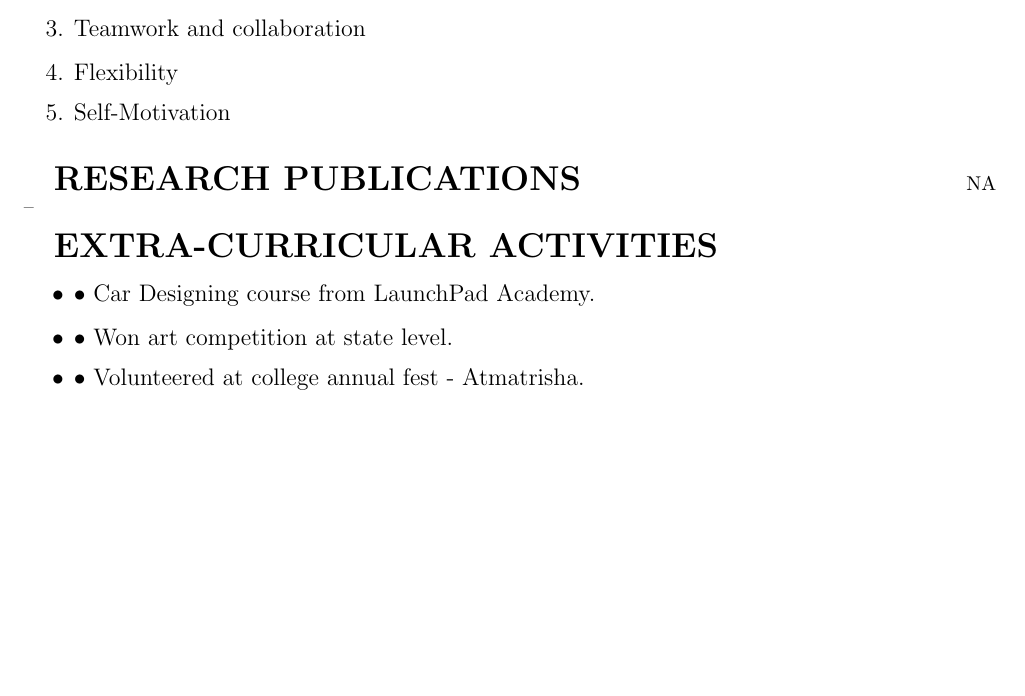
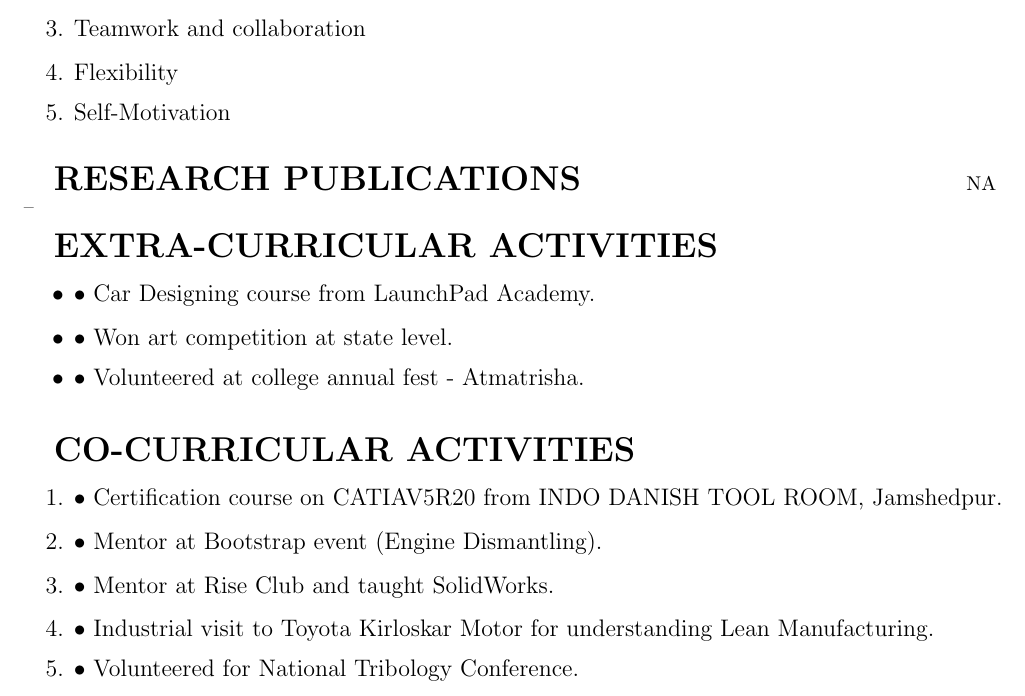
Before and after one commit to vermaabhishek357/AbhishekKumarVerma_Resume, a LaTeX CV (res.tex): part of page 2 of 2, cut so that both start at the same text, the shorter picture padded with empty space. Compiled offline with pdfLaTeX.

Commit message:
Add files via upload
Co-Curricular Activities

```diff
--- a/res.tex
+++ b/res.tex
@@ -90,5 +90,16 @@
 	{\large \item •	Won art competition at state level.}
 	{\large \item •	Volunteered at college annual fest - Atmatrisha. }
 \end{itemize}\vspace{15px}
+%CO-CURRICULAR ACTIVITIES
+
+\textbf{\LARGE CO-CURRICULAR ACTIVITIES}
+\begin{enumerate}
+{\large \item •	Certification course on CATIAV5R20 from INDO DANISH TOOL ROOM, Jamshedpur. }
+{\large \item •	Mentor at Bootstrap event (Engine Dismantling). }
+{\large \item •	Mentor at Rise Club and taught SolidWorks. }
+{\large \item •	Industrial visit to Toyota Kirloskar Motor for understanding Lean Manufacturing. }
+{\large \item •	Volunteered for National Tribology Conference. }
+\end{enumerate}\vspace{15px}
+
 
 \end{document}
```
Also changed, not shown: res.pdf, 2 other files.
